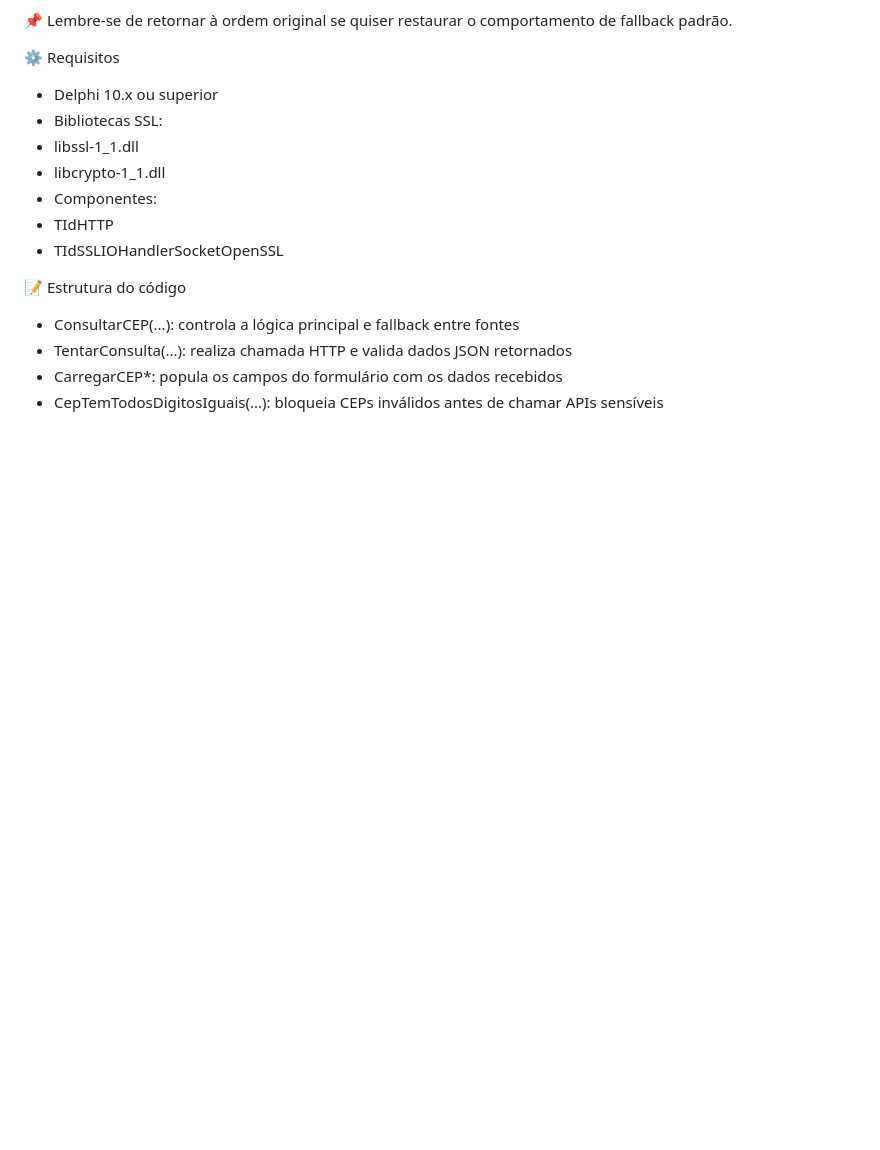
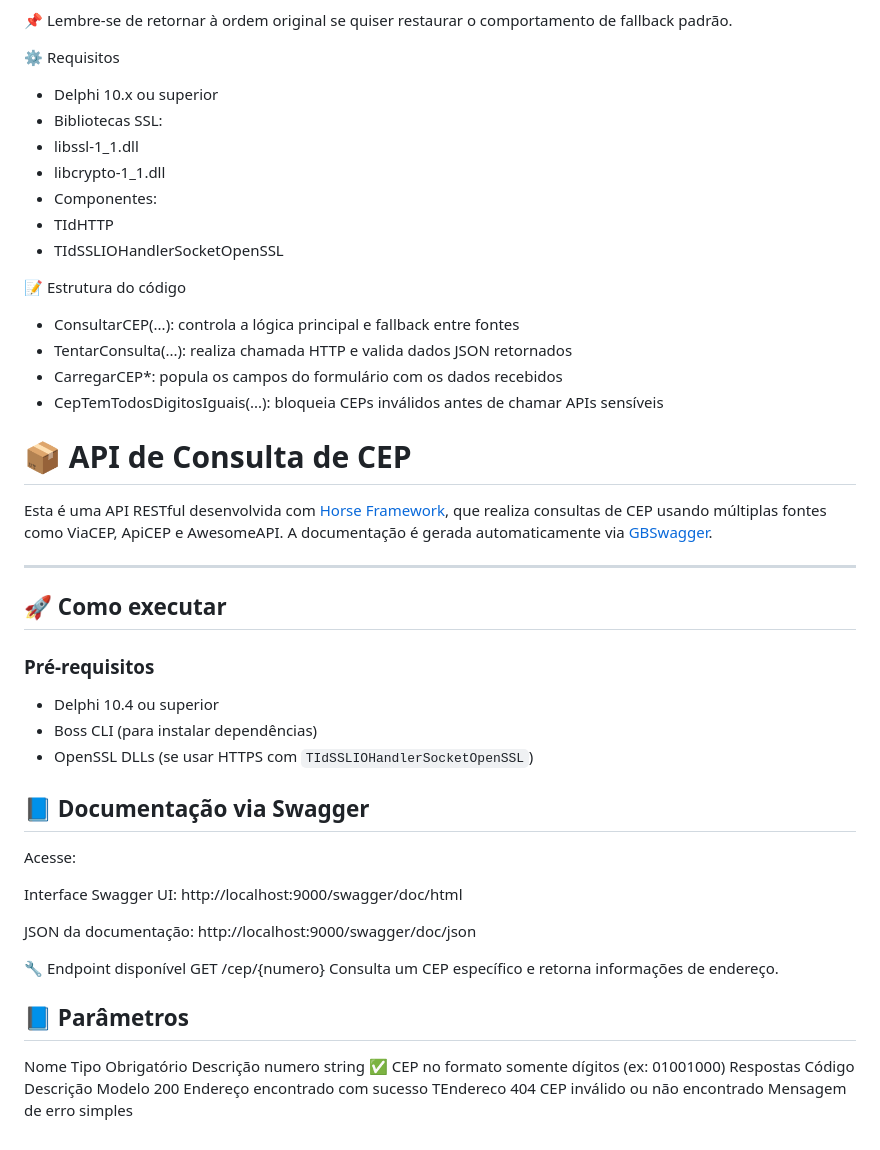
Before and after one commit to mabreu2022/Contmaticteste, a Markdown page: README.md, the part around one of its changes. Rendered like a GitHub page; blank space fills up the shorter version.

```diff
--- a/README.md
+++ b/README.md
@@ -105,3 +104,38 @@ Essa alteração é útil para:
 - TentarConsulta(...): realiza chamada HTTP e valida dados JSON retornados
 - CarregarCEP*: popula os campos do formulário com os dados recebidos
 - CepTemTodosDigitosIguais(...): bloqueia CEPs inválidos antes de chamar APIs sensíveis
+
+# 📦 API de Consulta de CEP
+
+Esta é uma API RESTful desenvolvida com [Horse Framework](https://github.com/HashLoad/horse), que realiza consultas de CEP usando múltiplas fontes como ViaCEP, ApiCEP e AwesomeAPI. A documentação é gerada automaticamente via [GBSwagger](https://github.com/HashLoad/horse-gbswagger).
+
+---
+
+## 🚀 Como executar
+
+### Pré-requisitos
+
+- Delphi 10.4 ou superior
+- Boss CLI (para instalar dependências)
+- OpenSSL DLLs (se usar HTTPS com `TIdSSLIOHandlerSocketOpenSSL`)
+
+
+## 📘 Documentação via Swagger
+Acesse:
+
+Interface Swagger UI: http://localhost:9000/swagger/doc/html
+
+JSON da documentação: http://localhost:9000/swagger/doc/json
+
+🔧 Endpoint disponível
+GET /cep/{numero}
+Consulta um CEP específico e retorna informações de endereço.
+
+## 📘 Parâmetros
+
+Nome	Tipo	Obrigatório	Descrição
+numero	string	✅	CEP no formato somente dígitos (ex: 01001000)
+Respostas
+Código	Descrição	Modelo
+200	Endereço encontrado com sucesso	TEndereco
+404	CEP inválido ou não encontrado	Mensagem de erro simples
```
Also changed, not shown: other parts of README.md (+0 -1 lines).
